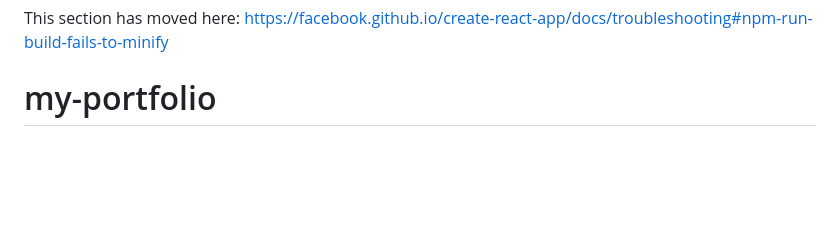
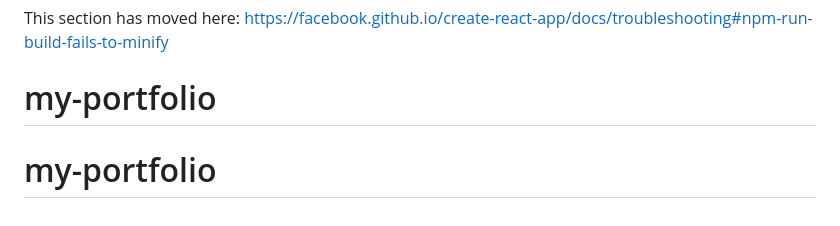
Before and after one commit to ricJ14/my-portfolio, a Markdown page: README.md, the part around the change. Drawn GitHub-style; blank space fills up the shorter version.

```diff
--- a/README.md
+++ b/README.md
@@ -69,3 +69,4 @@ This section has moved here: [https://facebook.github.io/create-react-app/docs/d
 
 This section has moved here: [https://facebook.github.io/create-react-app/docs/troubleshooting#npm-run-build-fails-to-minify](https://facebook.github.io/create-react-app/docs/troubleshooting#npm-run-build-fails-to-minify)
 # my-portfolio
+# my-portfolio
```
